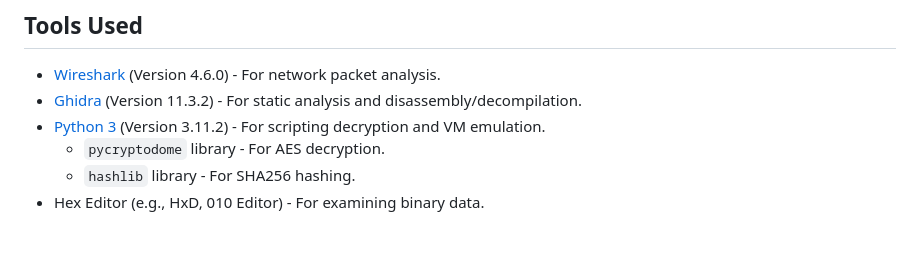
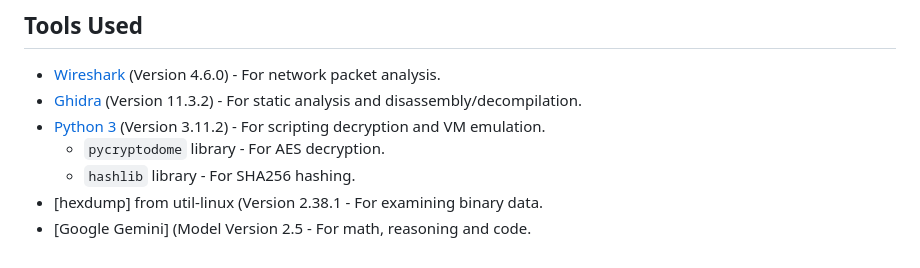
Before and after one commit to mbcarbone/clickMe, a Markdown page: README.md, the part around the change. Drawn GitHub-style.

Commit message:
Updates to tools used.

```diff
--- a/README.md
+++ b/README.md
@@ -61,4 +61,5 @@ By writing a Python script to emulate the VM and feeding it the anonymous byteco
 * [Python 3](https://www.python.org/) (Version 3.11.2) - For scripting decryption and VM emulation.
     * `pycryptodome` library - For AES decryption.
     * `hashlib` library - For SHA256 hashing.
-* Hex Editor (e.g., HxD, 010 Editor) - For examining binary data.
+* [hexdump] from util-linux (Version 2.38.1 - For examining binary data.
+* [Google Gemini] (Model Version 2.5 - For math, reasoning and code.
```
